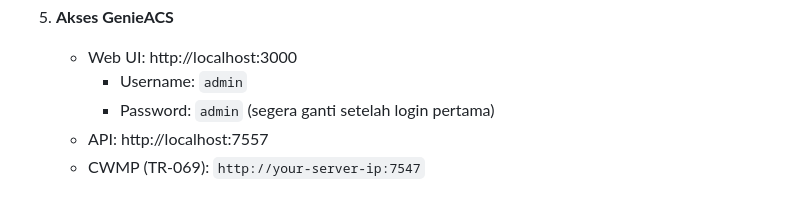
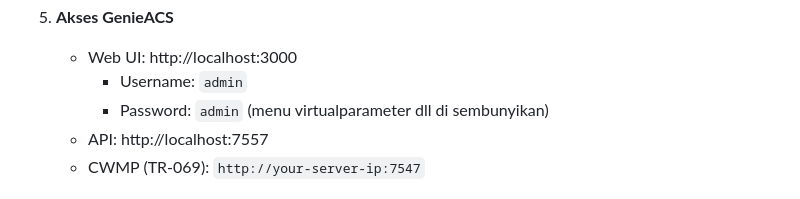
Before and after one commit to alijayanet/genieacs-multitab, a Markdown page: README.md, the part around the change. GitHub-like rendering.

```diff
--- a/README.md
+++ b/README.md
@@ -84,7 +84,7 @@ reboot
 5. **Akses GenieACS**
    - Web UI: http://localhost:3000
      - Username: `admin`
-     - Password: `admin` (segera ganti setelah login pertama)
+     - Password: `admin` (menu virtualparameter dll di sembunyikan)
    - API: http://localhost:7557
    - CWMP (TR-069): `http://your-server-ip:7547`
 
```
